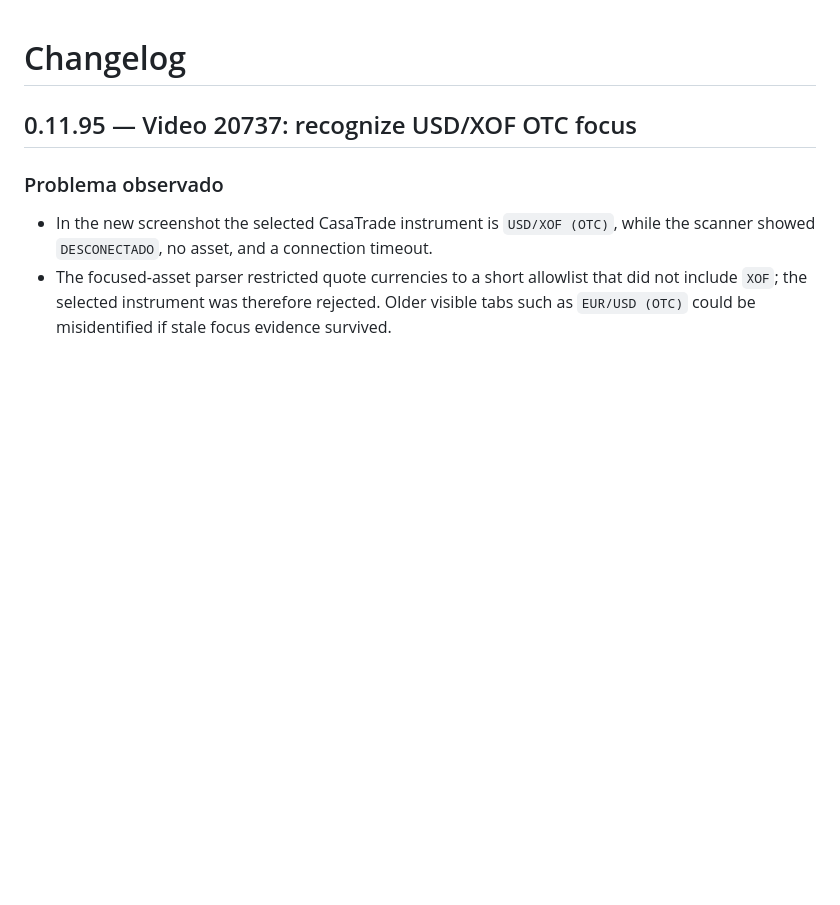
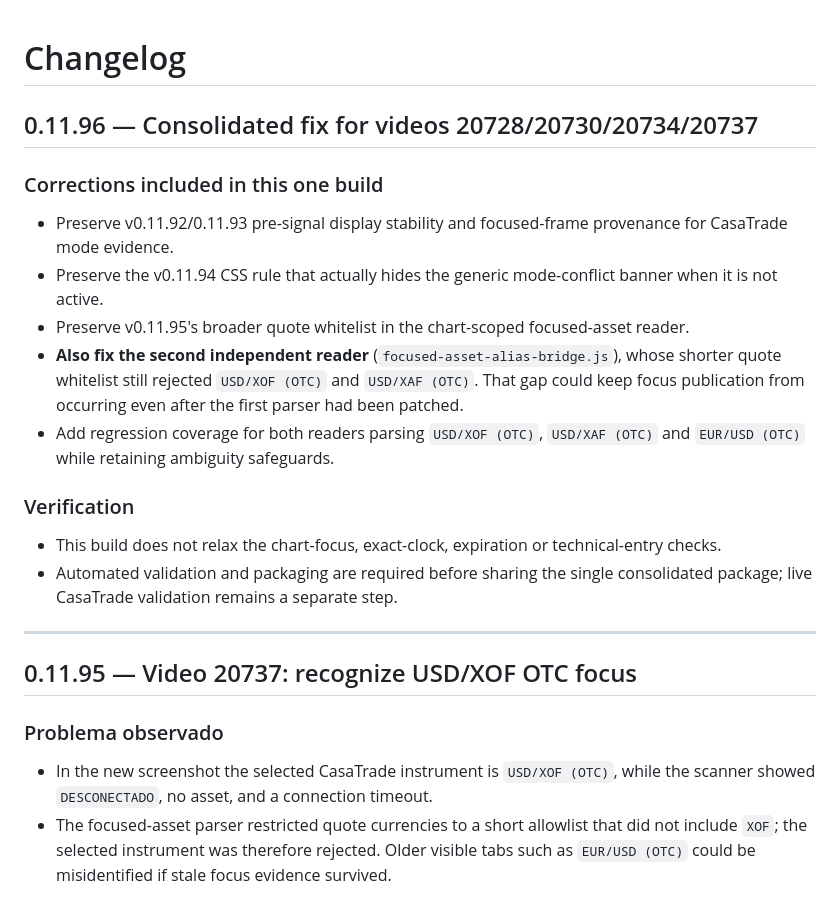
Before and after one commit to DouglasMotta95/ai-trading-scanner, a Markdown page: CHANGELOG.md, the part around the change. Rendered like a GitHub page; blank space fills up the shorter version.

Commit message:
Document consolidated fix and all prior camera issues

```diff
--- a/CHANGELOG.md
+++ b/CHANGELOG.md
@@ -1,4 +1,19 @@
 # Changelog
+
+## 0.11.96 — Consolidated fix for videos 20728/20730/20734/20737
+
+### Corrections included in this one build
+- Preserve v0.11.92/0.11.93 pre-signal display stability and focused-frame provenance for CasaTrade mode evidence.
+- Preserve the v0.11.94 CSS rule that actually hides the generic mode-conflict banner when it is not active.
+- Preserve v0.11.95's broader quote whitelist in the chart-scoped focused-asset reader.
+- **Also fix the second independent reader** (`focused-asset-alias-bridge.js`), whose shorter quote whitelist still rejected `USD/XOF (OTC)` and `USD/XAF (OTC)`. That gap could keep focus publication from occurring even after the first parser had been patched.
+- Add regression coverage for both readers parsing `USD/XOF (OTC)`, `USD/XAF (OTC)` and `EUR/USD (OTC)` while retaining ambiguity safeguards.
+
+### Verification
+- This build does not relax the chart-focus, exact-clock, expiration or technical-entry checks.
+- Automated validation and packaging are required before sharing the single consolidated package; live CasaTrade validation remains a separate step.
+
+---
 
 ## 0.11.95 — Video 20737: recognize USD/XOF OTC focus
 
```
